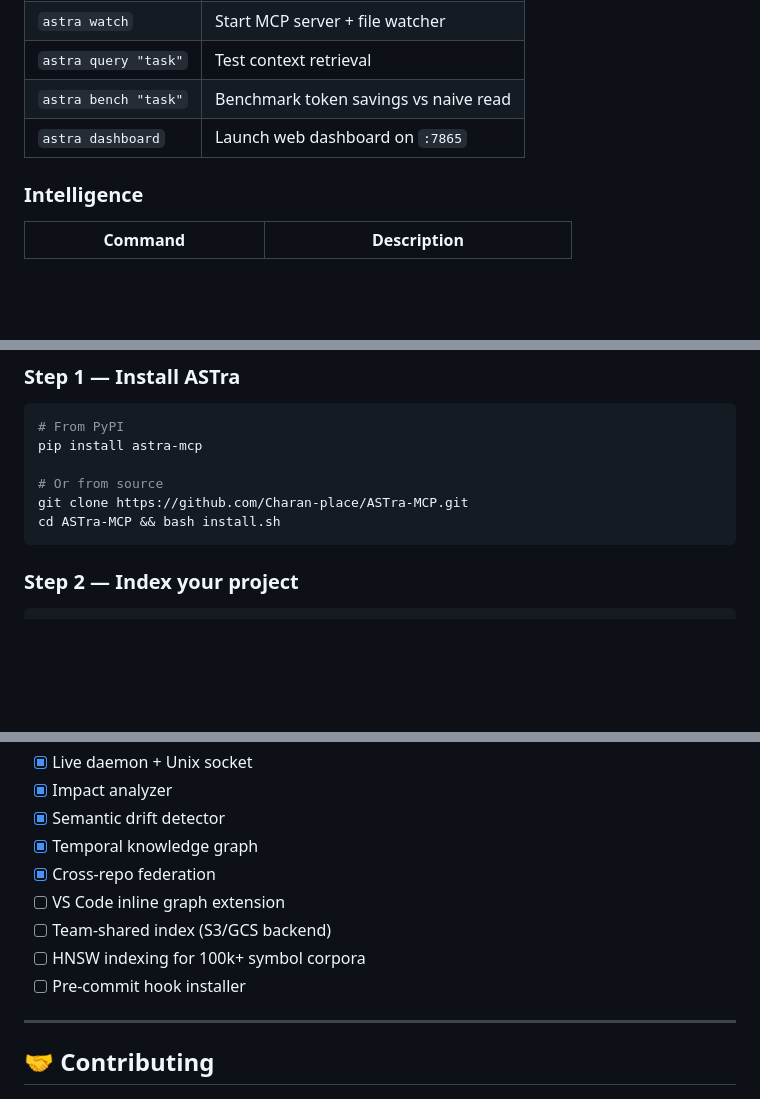
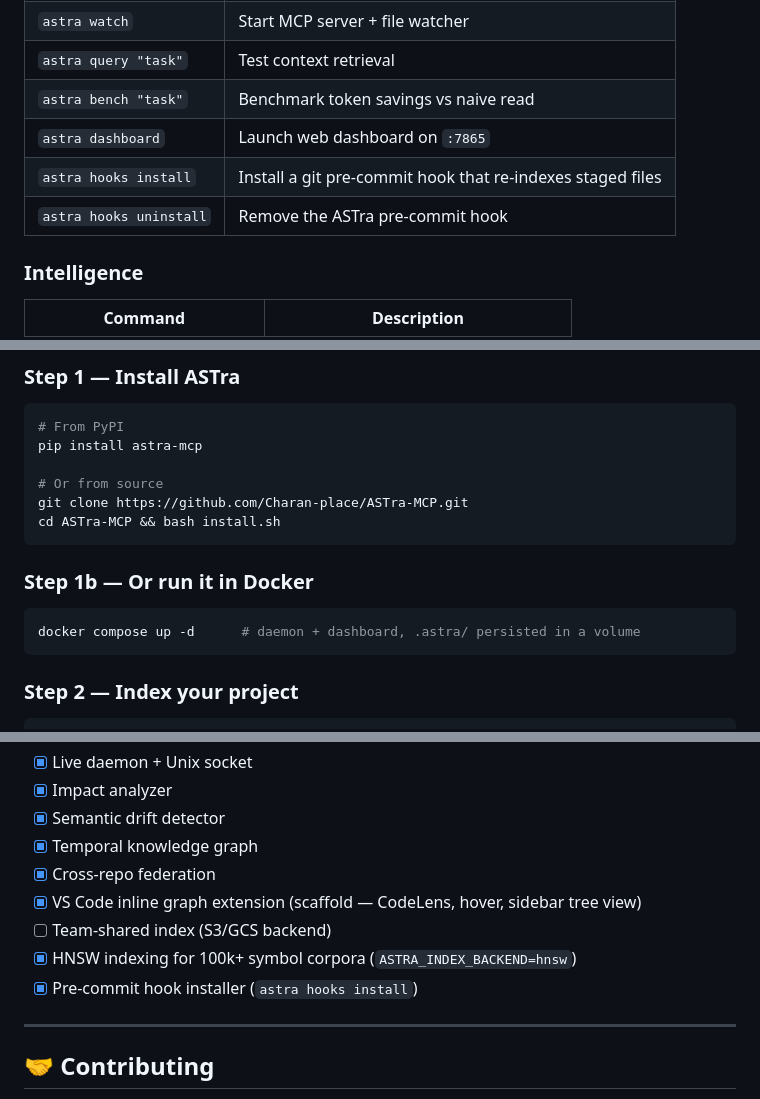
Before and after one commit to Charan-place/ASTra-MCP, a Markdown page: README.md, 3 parts joined by grey strips. Drawn GitHub-style; blank space fills up the shorter version.

Commit message:
docs: bring README up to date with shipped features
Roadmap checkboxes were stale - VS Code extension, HNSW indexing, and
the pre-commit hook installer were already built but still shown as
unchecked. Also documents the Docker option and the new 'astra hooks'
commands, neither of which appeared anywhere in the README before.

````diff
--- a/README.md
+++ b/README.md
@@ -290,6 +290,8 @@ Links boundary nodes across repos: `__init__.py` exports, API endpoints, shared
 | `astra query "task"` | Test context retrieval |
 | `astra bench "task"` | Benchmark token savings vs naive read |
 | `astra dashboard` | Launch web dashboard on `:7865` |
+| `astra hooks install` | Install a git pre-commit hook that re-indexes staged files |
+| `astra hooks uninstall` | Remove the ASTra pre-commit hook |
 
 ### Intelligence
 | Command | Description |
@@ -333,6 +335,12 @@ pip install astra-mcp
 # Or from source
 git clone https://github.com/Charan-place/ASTra-MCP.git
 cd ASTra-MCP && bash install.sh
+```
+
+### Step 1b — Or run it in Docker
+
+```bash
+docker compose up -d      # daemon + dashboard, .astra/ persisted in a volume
 ```
 
 ### Step 2 — Index your project
@@ -724,10 +732,10 @@ No. All computation is local. Nothing sent anywhere. Embeddings stored in `.astr
 - [x] Semantic drift detector
 - [x] Temporal knowledge graph
 - [x] Cross-repo federation
-- [ ] VS Code inline graph extension
+- [x] VS Code inline graph extension (scaffold — CodeLens, hover, sidebar tree view)
 - [ ] Team-shared index (S3/GCS backend)
-- [ ] HNSW indexing for 100k+ symbol corpora
-- [ ] Pre-commit hook installer
+- [x] HNSW indexing for 100k+ symbol corpora (`ASTRA_INDEX_BACKEND=hnsw`)
+- [x] Pre-commit hook installer (`astra hooks install`)
 
 ---
 
````
